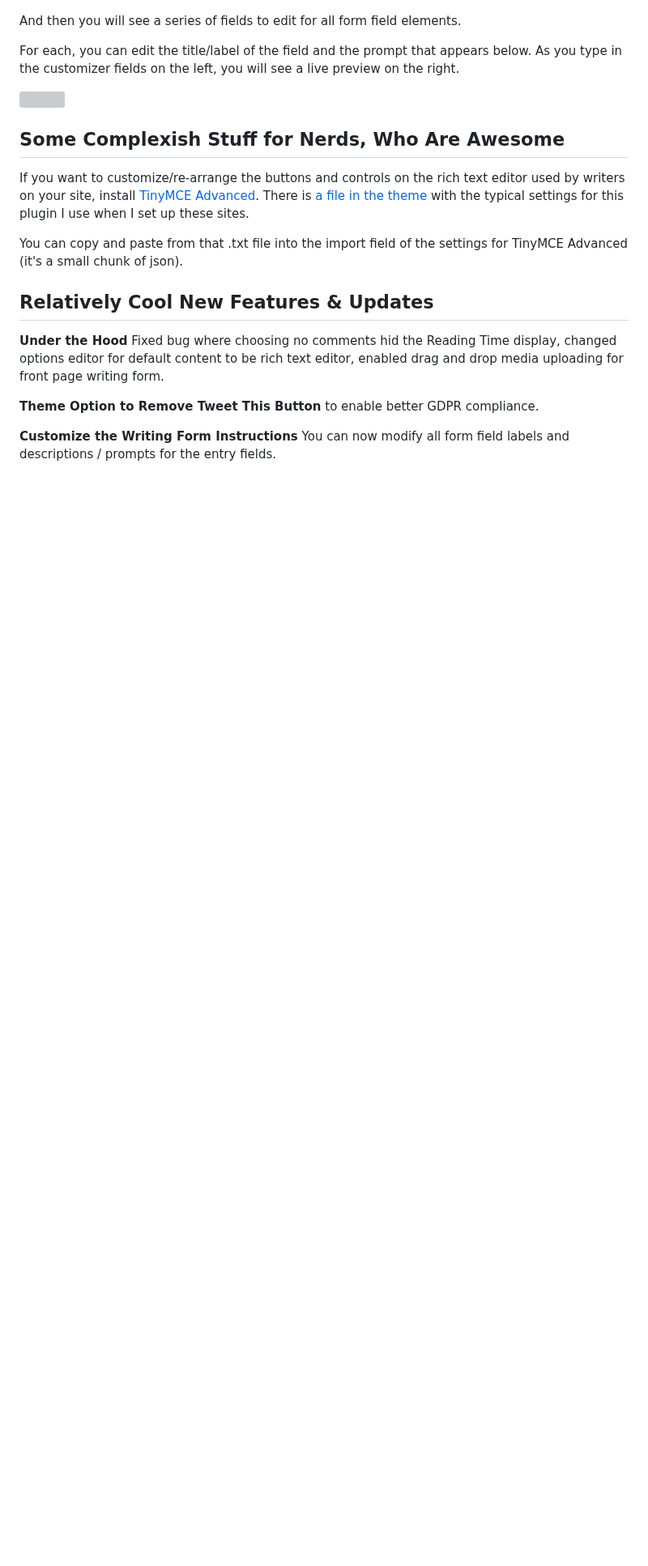
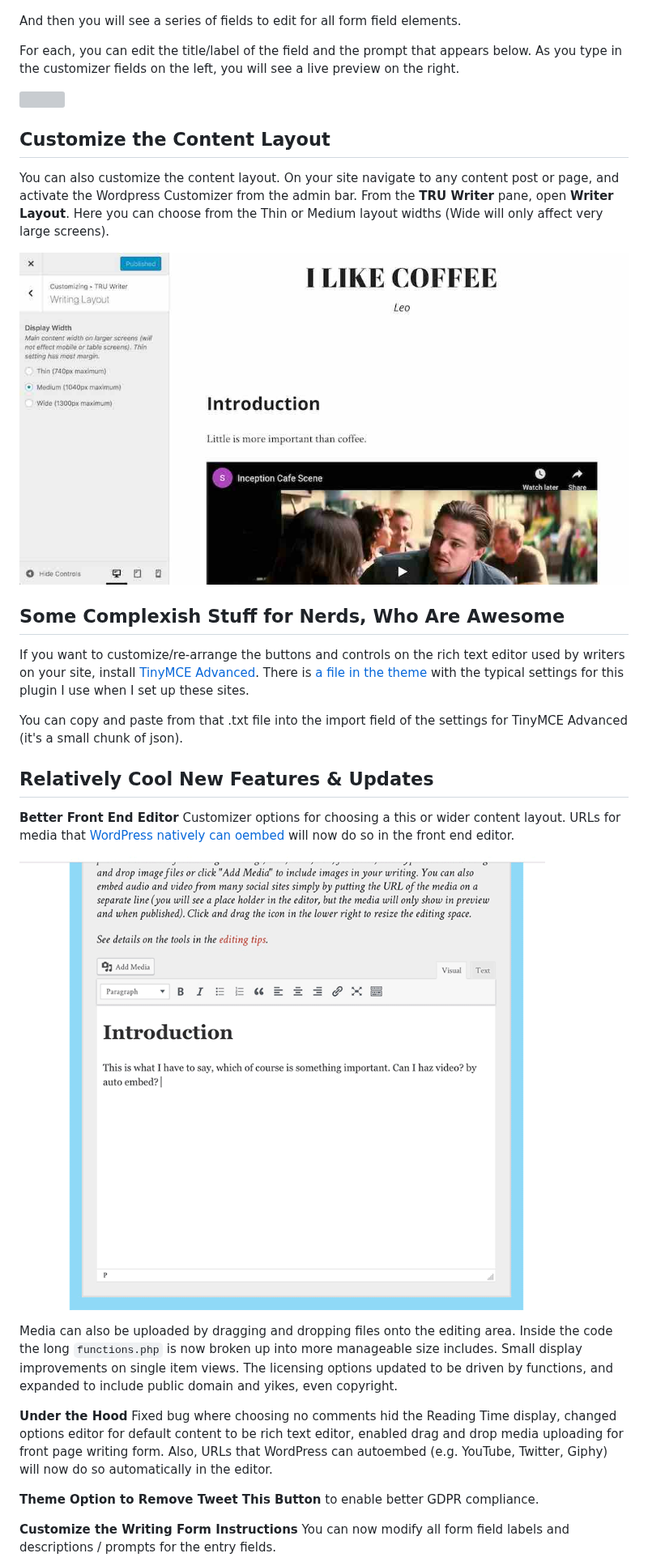
Before and after one commit to cogdog/truwriter, a Markdown page: README.md, the part around one of its changes. Shown at 81% size. GitHub-like rendering; pictures changed too: images/autoembed-splot-editor.gif (added), images/customizer-layout.jpg (added); blank space fills up the shorter version; grey boxes are pictures that could not be loaded.

Commit message:
New Editing Features
Front end rich text editor now embeds media, accepts drag and drop media uploads.

```diff
--- a/README.md
+++ b/README.md
@@ -269,6 +257,12 @@ For each, you can edit the title/label of the field and the prompt that appears
 
 ![](images/customizer-form-edit.jpg)
 
+## Customize the Content Layout
+
+You can  also customize the content layout. On your site navigate to any content post or page, and activate the Wordpress Customizer from the admin bar. From the **TRU Writer** pane, open **Writer Layout**. Here you can choose from the Thin or Medium layout widths (Wide will only affect very large screens).
+
+![](images/customizer-layout.jpg)
+
 ## Some Complexish Stuff for Nerds, Who Are Awesome
 
 If you want to customize/re-arrange the buttons and controls on the rich text editor used by writers on your site, install [TinyMCE Advanced](https://wordpress.org/plugins/tinymce-advanced/). There is [a file in the theme](includes/tinymce-advanced-settings.txt)  with the typical settings for this plugin I use when I set up these sites.
@@ -277,7 +271,13 @@ You can copy and paste from that .txt file into the import field of the settings
 
 ## Relatively Cool New Features & Updates
 
-**Under the Hood** Fixed bug where choosing no comments hid the Reading Time display, changed options editor for default content to be rich text editor, enabled drag and drop media uploading for front page writing form.
+**Better Front End Editor** Customizer options for choosing a this or wider content layout. URLs for media that [WordPress natively can oembed](https://codex.wordpress.org/Embeds#Okay.2C_So_What_Sites_Can_I_Embed_From.3F) will now do so in the front end editor.
+
+![](images/autoembed-splot-editor.gif)
+
+Media can also be uploaded by dragging and dropping files onto the editing area. Inside the code the long `functions.php` is now broken up into more manageable size includes. Small display improvements on single item views. The licensing options updated to be driven by functions, and expanded to include public domain and yikes, even copyright.
+
+**Under the Hood** Fixed bug where choosing no comments hid the Reading Time display, changed options editor for default content to be rich text editor, enabled drag and drop media uploading for front page writing form. Also, URLs that WordPress can autoembed (e.g. YouTube, Twitter, Giphy) will now do so automatically in the editor.
 
 **Theme Option to Remove Tweet This Button** to enable better GDPR compliance.
 
```
Also changed, not shown: other parts of README.md (+9 -21 lines), images/author-account-none.jpg (deleted), images/author-setup.jpg (deleted), screenshot.png, 11 other files.
